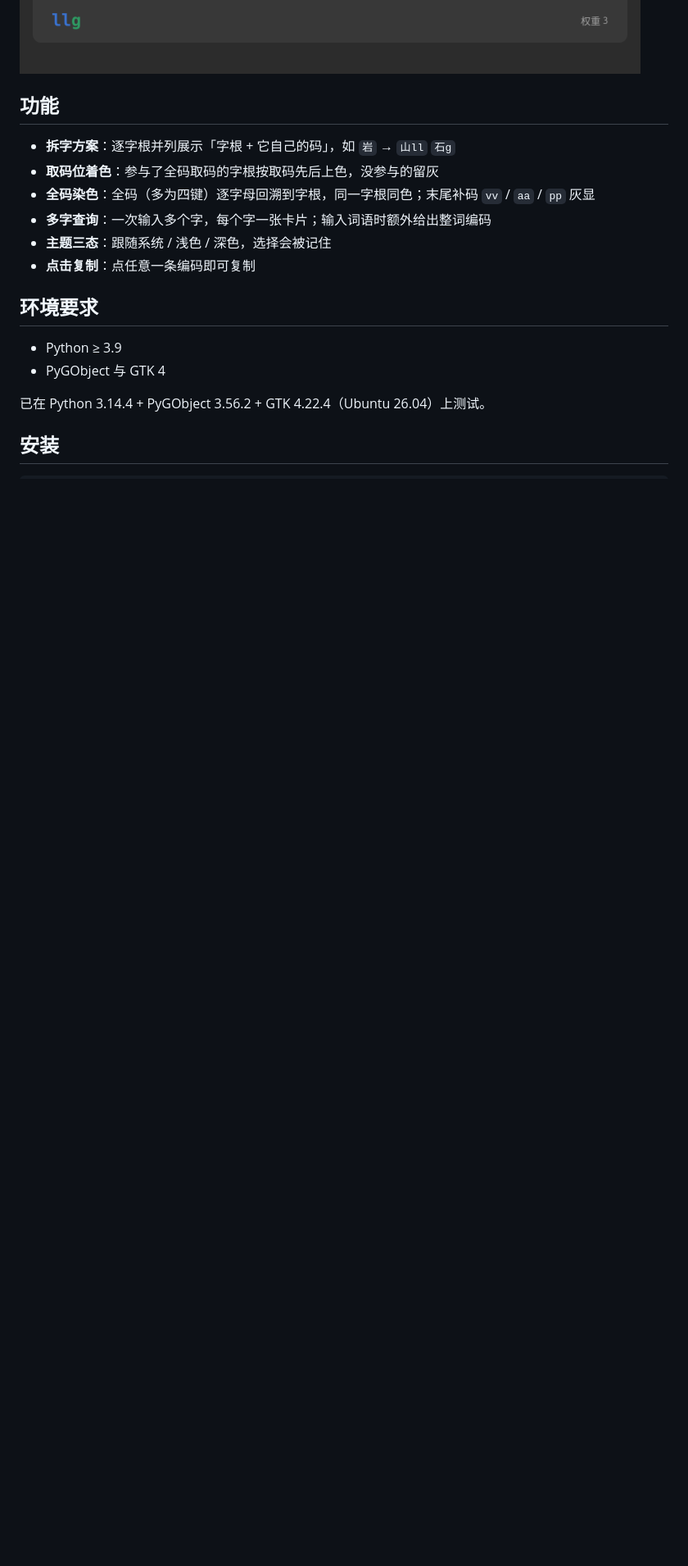
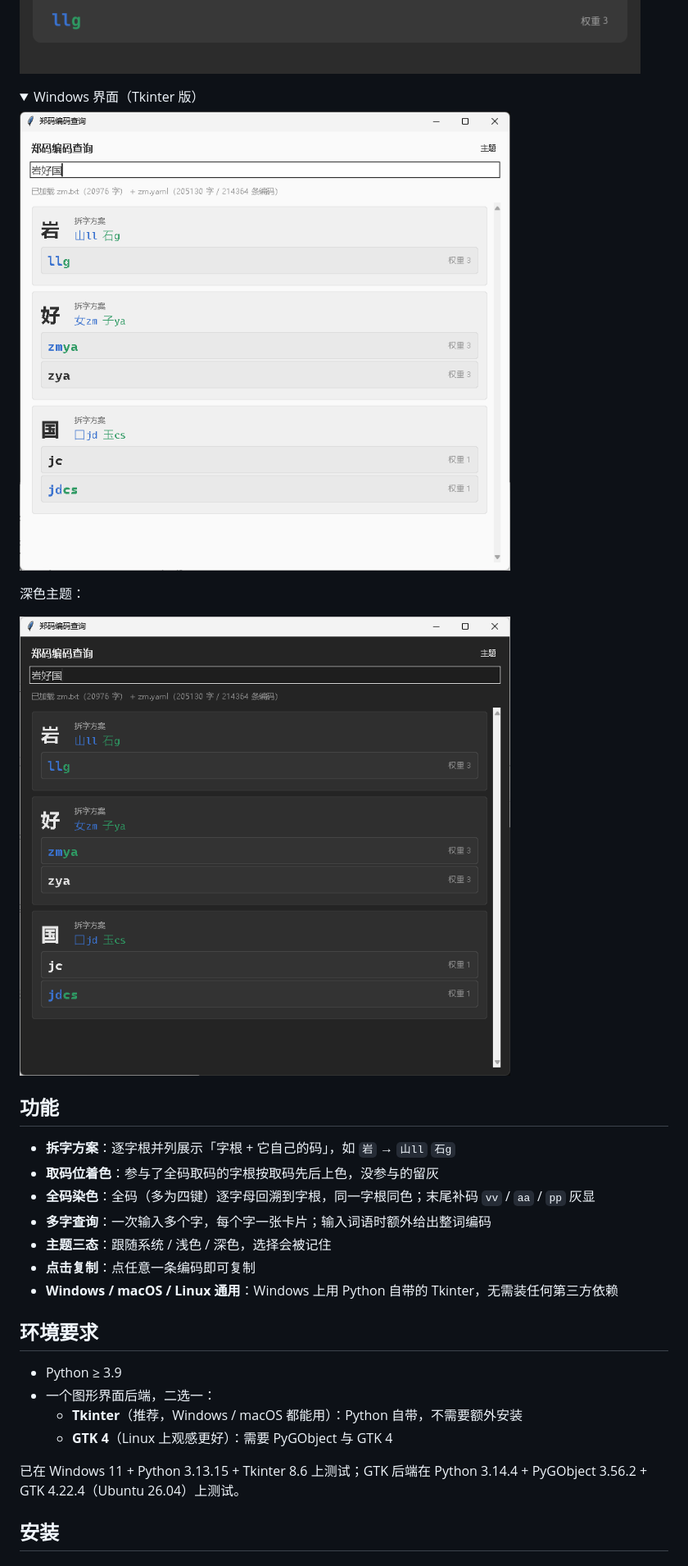
Before and after one commit to JunTeamCom/zmcx, a Markdown page: README.md, the part around one of its changes. Shown at 82% size. Drawn GitHub-style; pictures changed too: docs/screenshot-windows-dark.png (added), docs/screenshot-windows.png (added); folded sections open; blank space fills up the shorter version.

```diff
--- a/README.md
+++ b/README.md
@@ -13,6 +13,17 @@
 
 </details>
 
+<details>
+<summary>Windows 界面（Tkinter 版）</summary>
+
+![Windows 界面](docs/screenshot-windows.png)
+
+深色主题：
+
+![Windows 深色主题](docs/screenshot-windows-dark.png)
+
+</details>
+
 ## 功能
 
 - **拆字方案**：逐字根并列展示「字根 + 它自己的码」，如 `岩` → `山ll` `石g`
@@ -21,12 +32,16 @@
 - **多字查询**：一次输入多个字，每个字一张卡片；输入词语时额外给出整词编码
 - **主题三态**：跟随系统 / 浅色 / 深色，选择会被记住
 - **点击复制**：点任意一条编码即可复制
+- **Windows / macOS / Linux 通用**：Windows 上用 Python 自带的 Tkinter，无需装任何第三方依赖
 
 ## 环境要求
 
 - Python ≥ 3.9
-- PyGObject 与 GTK 4
+- 一个图形界面后端，二选一：
+  - **Tkinter**（推荐，Windows / macOS 都能用）：Python 自带，不需要额外安装
+  - **GTK 4**（Linux 上观感更好）：需要 PyGObject 与 GTK 4
 
-已在 Python 3.14.4 + PyGObject 3.56.2 + GTK 4.22.4（Ubuntu 26.04）上测试。
+已在 Windows 11 + Python 3.13.15 + Tkinter 8.6 上测试；GTK 后端在
+Python 3.14.4 + PyGObject 3.56.2 + GTK 4.22.4（Ubuntu 26.04）上测试。
 
 ## 安装
```
Also changed, not shown: other parts of README.md (+54 -5 lines), 8 other files.
